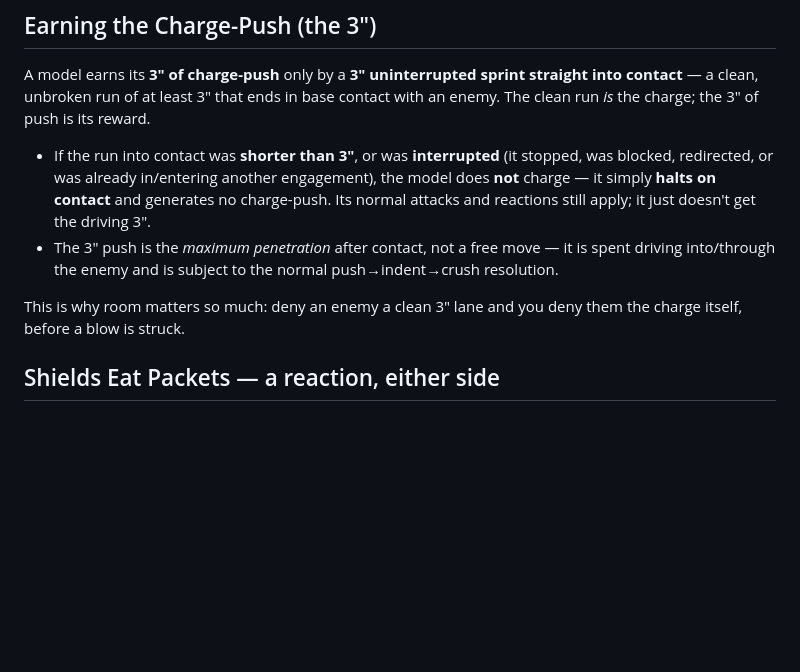
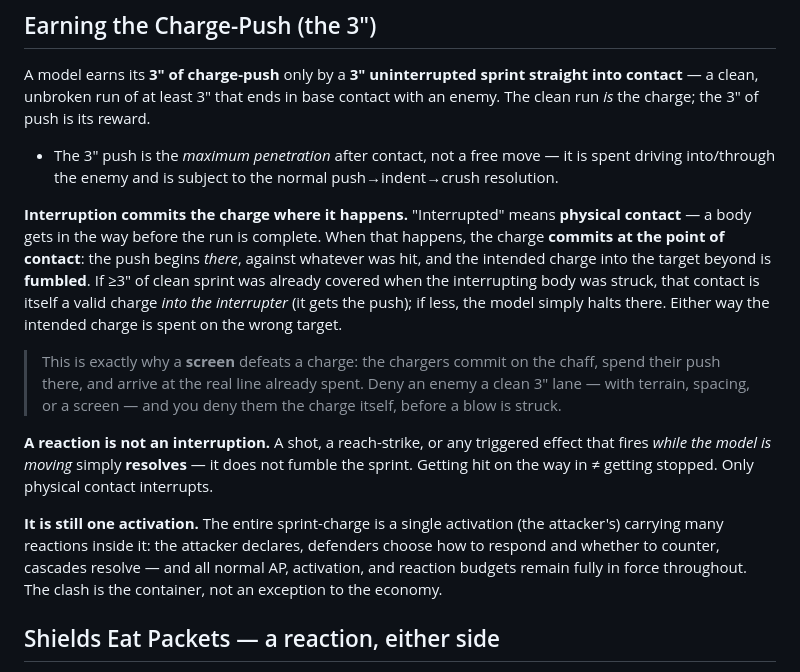
Before and after one commit to whbreifcase-arch/cus-concordance, a Markdown page: F_CLASH_RESOLUTION.md, the part around the change. GitHub-like rendering; blank space fills up the shorter version.

Commit message:
kernel: interruption commits the charge where it happens (screen fumble mechanic)
- physical contact mid-sprint commits the charge there; intended charge fumbled
  (this is why screens beat charges — chargers spend the push on the chaff)
- a reaction fired while moving just resolves; it is NOT an interruption
- reaffirm: the sprint-charge is one activation carrying many reactions; full
  AP/activation/reaction economy stays in force
per William 2026-07-25.

Co-Authored-By: Claude Opus 4.8 <noreply@anthropic.com>

```diff
--- a/F_CLASH_RESOLUTION.md
+++ b/F_CLASH_RESOLUTION.md
@@ -78,15 +78,31 @@ A model earns its **3″ of charge-push** only by a **3″ uninterrupted sprint
 into contact** — a clean, unbroken run of at least 3″ that ends in base contact with an
 enemy. The clean run *is* the charge; the 3″ of push is its reward.
 
-- If the run into contact was **shorter than 3″**, or was **interrupted** (it stopped,
-  was blocked, redirected, or was already in/entering another engagement), the model does
-  **not** charge — it simply **halts on contact** and generates no charge-push. Its normal
-  attacks and reactions still apply; it just doesn't get the driving 3″.
 - The 3″ push is the *maximum penetration* after contact, not a free move — it is spent
   driving into/through the enemy and is subject to the normal push→indent→crush resolution.
 
-This is why room matters so much: deny an enemy a clean 3″ lane and you deny them the
-charge itself, before a blow is struck.
+**Interruption commits the charge where it happens.** "Interrupted" means **physical
+contact** — a body gets in the way before the run is complete. When that happens, the
+charge **commits at the point of contact**: the push begins *there*, against whatever was
+hit, and the intended charge into the target beyond is **fumbled**. If ≥3″ of clean sprint
+was already covered when the interrupting body was struck, that contact is itself a valid
+charge *into the interrupter* (it gets the push); if less, the model simply halts there.
+Either way the intended charge is spent on the wrong target.
+
+> This is exactly why a **screen** defeats a charge: the chargers commit on the chaff,
+> spend their push there, and arrive at the real line already spent. Deny an enemy a clean
+> 3″ lane — with terrain, spacing, or a screen — and you deny them the charge itself,
+> before a blow is struck.
+
+**A reaction is not an interruption.** A shot, a reach-strike, or any triggered effect that
+fires *while the model is moving* simply **resolves** — it does not fumble the sprint.
+Getting hit on the way in ≠ getting stopped. Only physical contact interrupts.
+
+**It is still one activation.** The entire sprint-charge is a single activation (the
+attacker's) carrying many reactions inside it: the attacker declares, defenders choose how
+to respond and whether to counter, cascades resolve — and all normal AP, activation, and
+reaction budgets remain fully in force throughout. The clash is the container, not an
+exception to the economy.
 
 ## Shields Eat Packets — a reaction, either side
 
```
